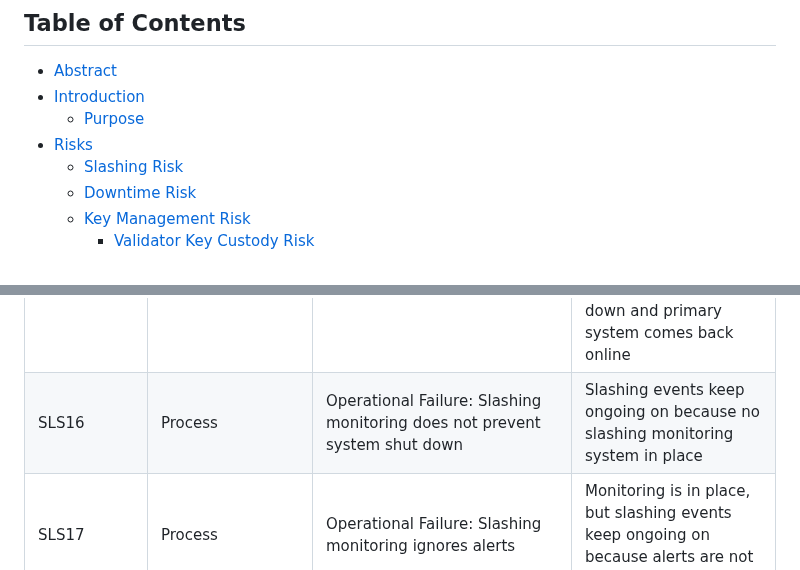
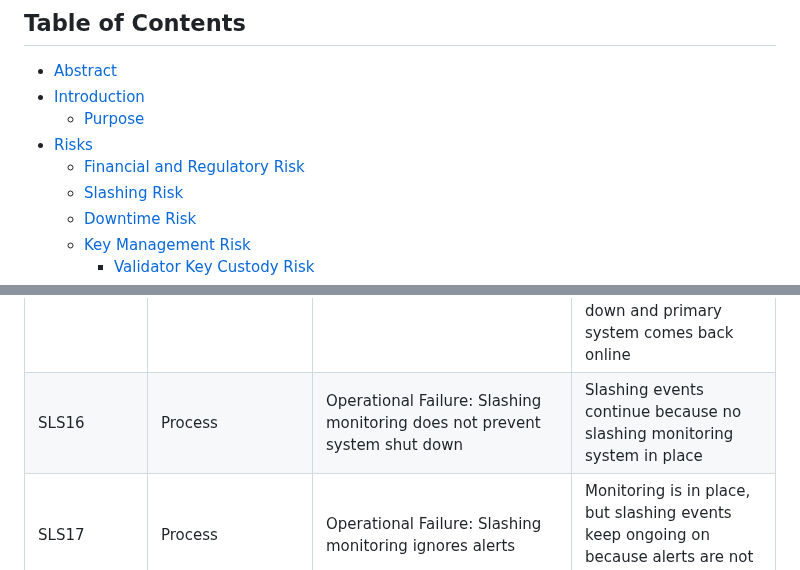
Before and after one commit to lidofinance/valos, a Markdown page: spec-update-draft.md, 2 parts joined by grey strips. GitHub-like rendering.

```diff
--- a/spec-update-draft.md
+++ b/spec-update-draft.md
@@ -41,6 +41,7 @@ Finally, it provides a set of controls to verify that a Node Operator is appropr
 - [Introduction](#sec-introduction)
   - [Purpose](#sec-purpose)
 - [Risks](#risks)
+  - [Financial and Regulatory Risk](#sec-financial-risk)
   - [Slashing Risk](#slashing-risk)
   - [Downtime Risk](#downtime-risk)
   - [Key Management Risk](#key-custody-risk)
@@ -201,7 +265,7 @@ Performing slashable actions leading to penalties.
   <td id="risk-sls-16">SLS16</td>
   <td>Process</td>
   <td>Operational Failure: Slashing monitoring does not prevent system shut down</td>
-  <td>Slashing events keep ongoing on because no slashing monitoring system in place</td>
+  <td>Slashing events continue because no slashing monitoring system in place</td>
 </tr>
 <tr>
   <td id="risk-sls-17">SLS17</td>
```
Also changed, not shown: other parts of spec-update-draft.md (+74 -11 lines).
